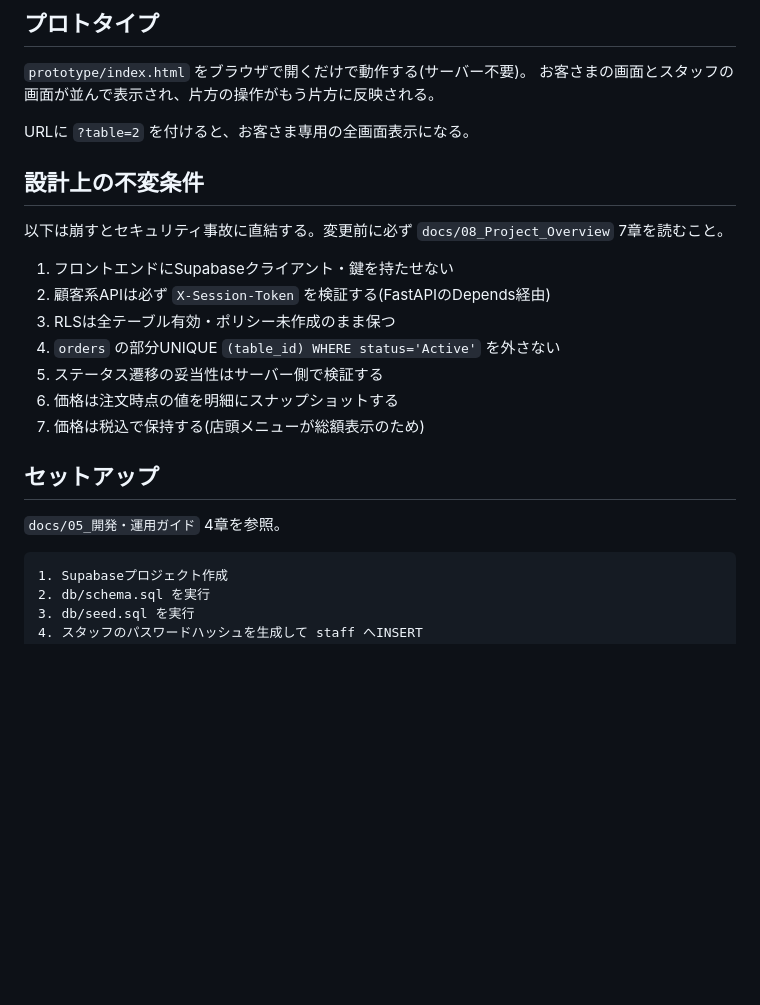
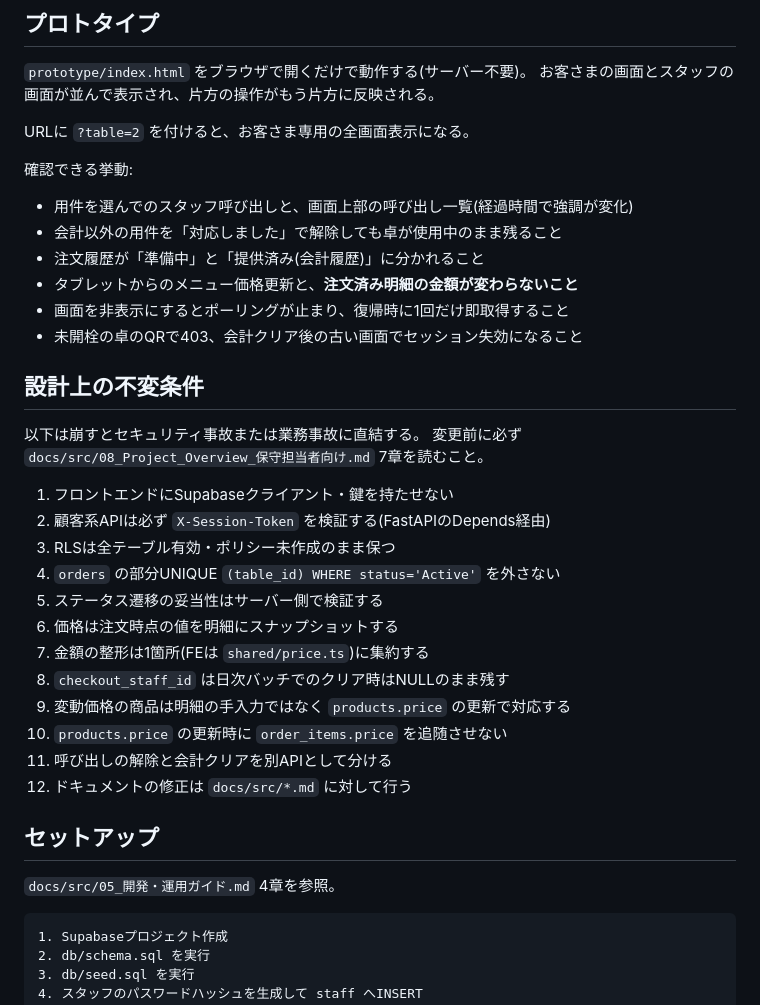
Before and after one commit to shoya44/hifumi-manage, a Markdown page: README.md, the part around one of its changes. Drawn GitHub-style; blank space fills up the shorter version.

````diff
--- a/README.md
+++ b/README.md
@@ -54,9 +73,19 @@
 
 URLに `?table=2` を付けると、お客さま専用の全画面表示になる。
 
+確認できる挙動:
+
+- 用件を選んでのスタッフ呼び出しと、画面上部の呼び出し一覧(経過時間で強調が変化)
+- 会計以外の用件を「対応しました」で解除しても卓が使用中のまま残ること
+- 注文履歴が「準備中」と「提供済み(会計履歴)」に分かれること
+- タブレットからのメニュー価格更新と、**注文済み明細の金額が変わらないこと**
+- 画面を非表示にするとポーリングが止まり、復帰時に1回だけ即取得すること
+- 未開栓の卓のQRで403、会計クリア後の古い画面でセッション失効になること
+
 ## 設計上の不変条件
 
-以下は崩すとセキュリティ事故に直結する。変更前に必ず `docs/08_Project_Overview` 7章を読むこと。
+以下は崩すとセキュリティ事故または業務事故に直結する。
+変更前に必ず `docs/src/08_Project_Overview_保守担当者向け.md` 7章を読むこと。
 
 1. フロントエンドにSupabaseクライアント・鍵を持たせない
 2. 顧客系APIは必ず `X-Session-Token` を検証する(FastAPIのDepends経由)
@@ -64,11 +93,16 @@ URLに `?table=2` を付けると、お客さま専用の全画面表示にな
 4. `orders` の部分UNIQUE `(table_id) WHERE status='Active'` を外さない
 5. ステータス遷移の妥当性はサーバー側で検証する
 6. 価格は注文時点の値を明細にスナップショットする
-7. 価格は税込で保持する(店頭メニューが総額表示のため)
+7. 金額の整形は1箇所(FEは `shared/price.ts`)に集約する
+8. `checkout_staff_id` は日次バッチでのクリア時はNULLのまま残す
+9. 変動価格の商品は明細の手入力ではなく `products.price` の更新で対応する
+10. `products.price` の更新時に `order_items.price` を追随させない
+11. 呼び出しの解除と会計クリアを別APIとして分ける
+12. ドキュメントの修正は `docs/src/*.md` に対して行う
 
 ## セットアップ
 
-`docs/05_開発・運用ガイド` 4章を参照。
+`docs/src/05_開発・運用ガイド.md` 4章を参照。
 
 ```
 1. Supabaseプロジェクト作成
````
Also changed, not shown: other parts of README.md (+24 -5 lines).
